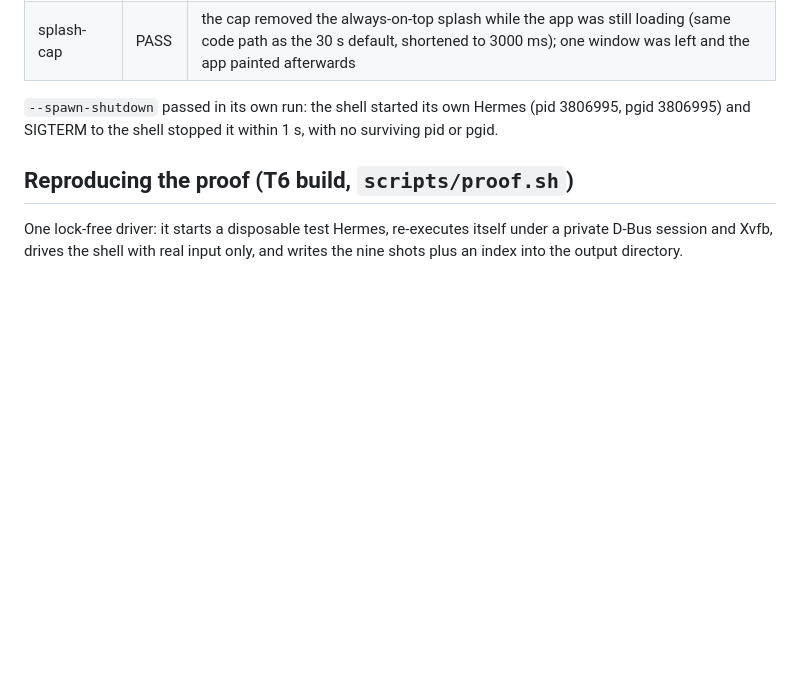
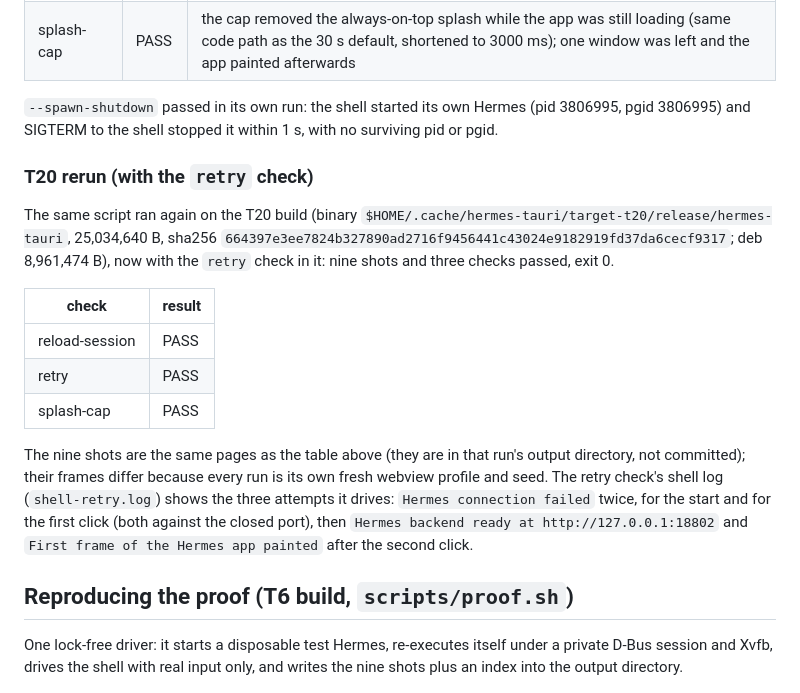
Before and after one commit to DECRUX9812/hermes-tauri, a Markdown page: docs/proof.md, the part around the change. Rendered like a GitHub page; blank space fills up the shorter version.

Commit message:
docs/proof.md: record the T20 rerun and the retry check's result
The retry check bullet documents how the check drives the button (located in a
live frame, the silent listener on the port, the config.toml source), and the
new "T20 rerun" section records the run on the new binary (sha256, nine shots
and three checks PASS, exit 0) with the three attempts its shell log shows.

Co-authored-by: factory-droid[bot] <138933559+factory-droid[bot]@users.noreply.github.com>

```diff
--- a/docs/proof.md
+++ b/docs/proof.md
@@ -63,6 +63,23 @@ One run of `scripts/proof.sh --bin $HOME/.cache/hermes-tauri/target-T6/release/h
 `--spawn-shutdown` passed in its own run: the shell started its own Hermes (pid 3806995, pgid 3806995) and SIGTERM to the shell
 stopped it within 1 s, with no surviving pid or pgid.
 
+### T20 rerun (with the `retry` check)
+
+The same script ran again on the T20 build (binary `$HOME/.cache/hermes-tauri/target-t20/release/hermes-tauri`, 25,034,640 B,
+sha256 `664397e3ee7824b327890ad2716f9456441c43024e9182919fd37da6cecf9317`; deb 8,961,474 B), now with the `retry` check in it:
+nine shots and three checks passed, exit 0.
+
+| check | result |
+|---|---|
+| reload-session | PASS |
+| retry | PASS |
+| splash-cap | PASS |
+
+The nine shots are the same pages as the table above (they are in that run's output directory, not committed); their frames differ
+because every run is its own fresh webview profile and seed. The retry check's shell log (`shell-retry.log`) shows the three
+attempts it drives: `Hermes connection failed` twice, for the start and for the first click (both against the closed port), then
+`Hermes backend ready at http://127.0.0.1:18802` and `First frame of the Hermes app painted` after the second click.
+
 ## Reproducing the proof (T6 build, `scripts/proof.sh`)
 
 One lock-free driver: it starts a disposable test Hermes, re-executes itself under a private D-Bus session and Xvfb, drives the shell
```
